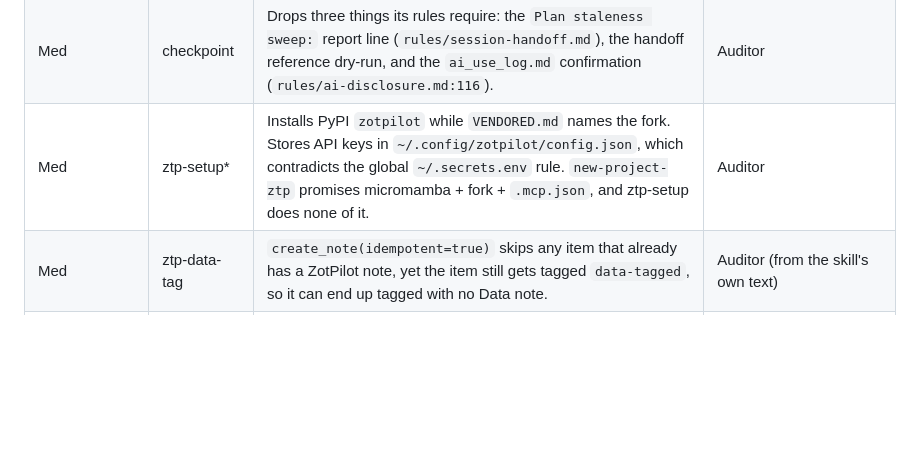
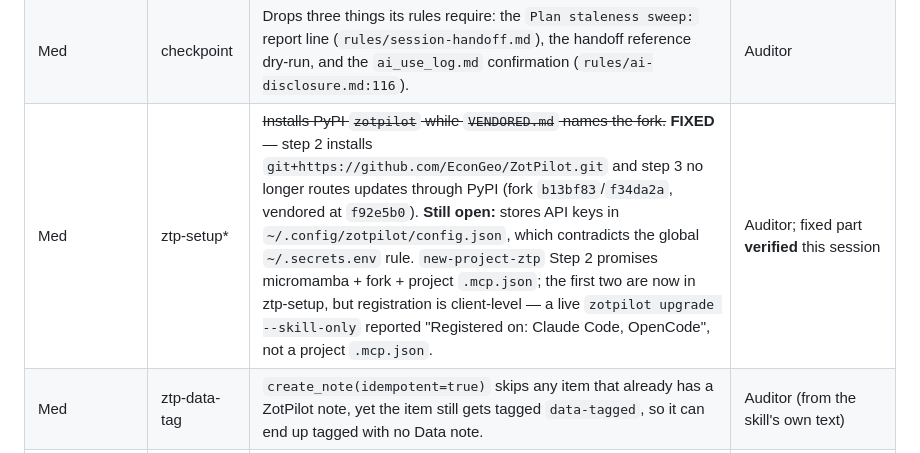
Before and after one commit to EconGeo/research-claude, a Markdown page: docs/audits/2026-09-15_skill-best-practices-audit.md, the part around the change. Drawn GitHub-style; blank space fills up the shorter version.

Commit message:
docs(audit): mark the ztp-setup PyPI-install claim fixed, keep the rest open
The §4 Med ztp-setup row bundled three claims. Only the first is resolved, so
only the first is struck:

  - FIXED: installed PyPI `zotpilot` while VENDORED.md named the fork. Step 2
    now installs git+https://github.com/EconGeo/ZotPilot.git and step 3 no
    longer routes updates through PyPI (fork b13bf83/f34da2a, vendored f92e5b0).
  - OPEN: API keys in ~/.config/zotpilot/config.json vs the global
    ~/.secrets.env rule. Untouched by this session's work.
  - PARTLY: new-project-ztp Step 2 promises micromamba + fork + project
    .mcp.json. The first two are now in ztp-setup. The third is not —
    registration is client-level: a live `zotpilot upgrade --skill-only` this
    session reported "Registered on: Claude Code, OpenCode", with no project
    .mcp.json written.

Severity stays Med because two claims remain.

check_fork.sh: PASS.

Co-Authored-By: Claude Opus 5 <noreply@anthropic.com>

```diff
--- a/docs/audits/2026-09-15_skill-best-practices-audit.md
+++ b/docs/audits/2026-09-15_skill-best-practices-audit.md
@@ -244,7 +244,7 @@ Proposed inputs are in §6.
 | Med | review | `--theory` has no mode section or `record-score`, yet `adopt.md` says it records `theory`. `--peer` records a score the editor's format has no field for. `--stress` "decision" contradicts `editor.md`. `--variance` is undocumented. | Auditor |
 | Med | revise | No `Bash` in `allowed-tools`, yet it runs `pipeline.py`. Never calls `post writer`, which `rules/revision.md:31` requires. The REWRITE class exists in the skill only. Step 6 says the letter is Markdown with page refs, but the template is `.qmd` and forbids page numbers. | Auditor |
 | Med | checkpoint | Drops three things its rules require: the `Plan staleness sweep:` report line (`rules/session-handoff.md`), the handoff reference dry-run, and the `ai_use_log.md` confirmation (`rules/ai-disclosure.md:116`). | Auditor |
-| Med | ztp-setup* | Installs PyPI `zotpilot` while `VENDORED.md` names the fork. Stores API keys in `~/.config/zotpilot/config.json`, which contradicts the global `~/.secrets.env` rule. `new-project-ztp` promises micromamba + fork + `.mcp.json`, and ztp-setup does none of it. | Auditor |
+| Med | ztp-setup* | ~~Installs PyPI `zotpilot` while `VENDORED.md` names the fork.~~ **FIXED** — step 2 installs `git+https://github.com/EconGeo/ZotPilot.git` and step 3 no longer routes updates through PyPI (fork `b13bf83`/`f34da2a`, vendored at `f92e5b0`). **Still open:** stores API keys in `~/.config/zotpilot/config.json`, which contradicts the global `~/.secrets.env` rule. `new-project-ztp` Step 2 promises micromamba + fork + project `.mcp.json`; the first two are now in ztp-setup, but registration is client-level — a live `zotpilot upgrade --skill-only` reported "Registered on: Claude Code, OpenCode", not a project `.mcp.json`. | Auditor; fixed part **verified** this session |
 | Med | ztp-data-tag | `create_note(idempotent=true)` skips any item that already has a ZotPilot note, yet the item still gets tagged `data-tagged`, so it can end up tagged with no Data note. | Auditor (from the skill's own text) |
 | Med | lit-position / ztp-research* | The local-first order in `rules/literature-search-order.md` is cited but not enforced: ztp-research Phase 1 goes straight to external search. | Auditor |
 | Med | pipeline | The loop and the stage skills both appear to `record-score`/`strike`, so one failing round may count **two strikes**. | Auditor, **unverified**. Confirm before fixing. |
```
